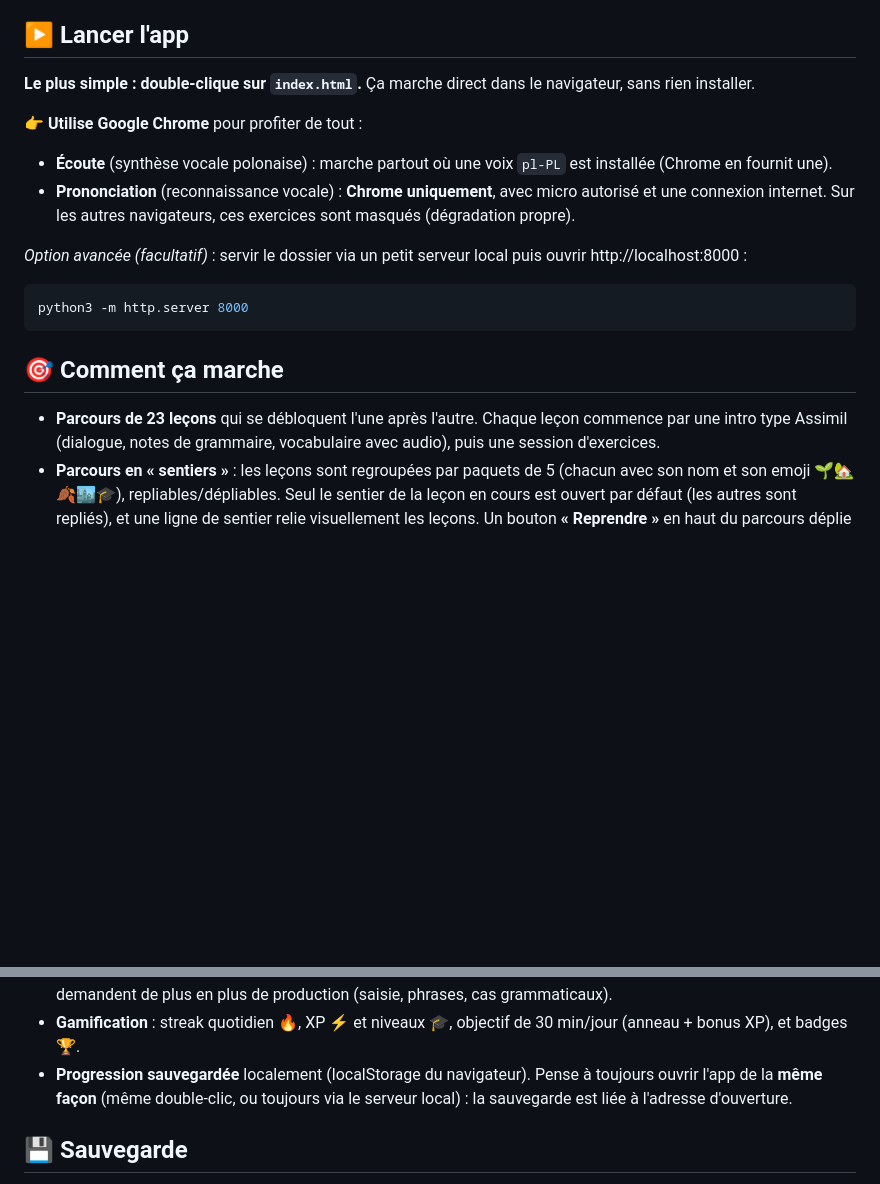
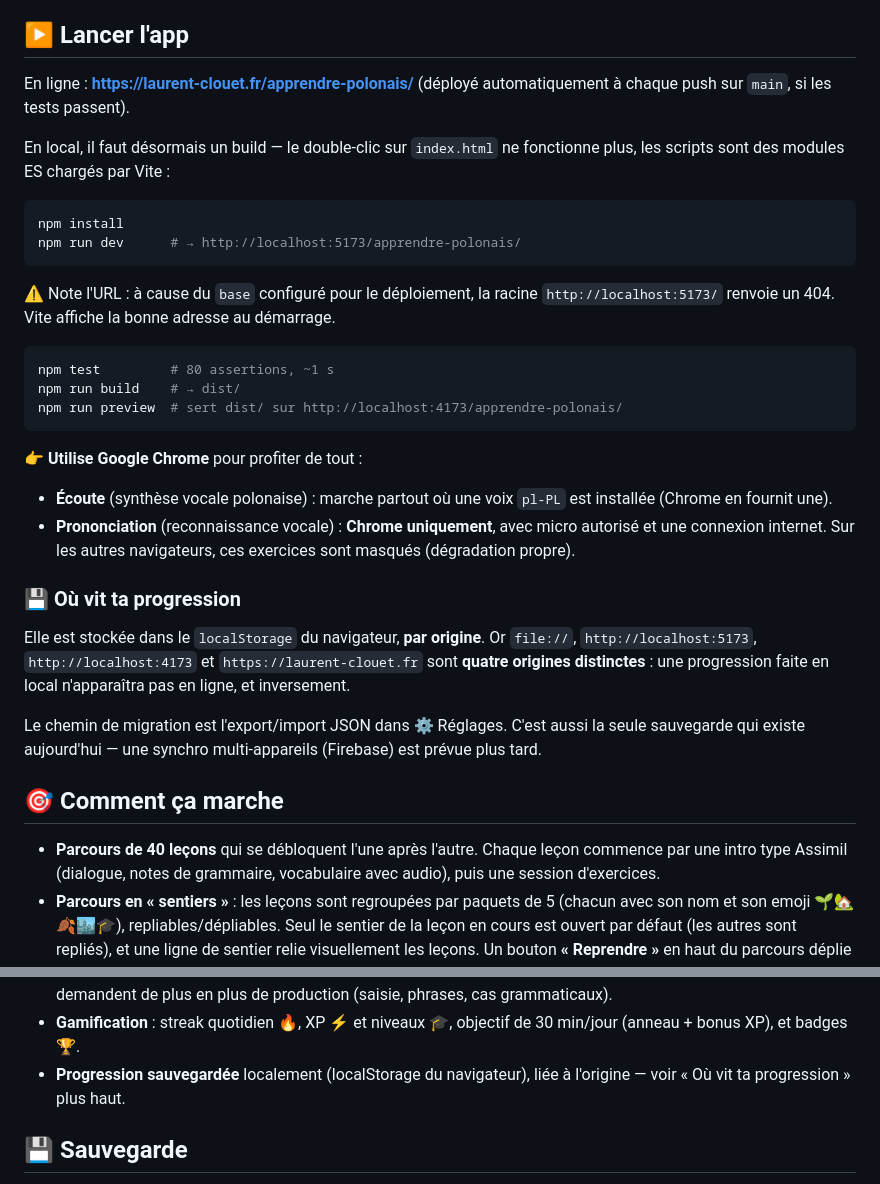
Before and after one commit to laurent35240/apprendre-polonais, a Markdown page: README.md, 2 parts joined by grey strips. GitHub-like rendering; blank space fills up the shorter version.

````diff
--- a/README.md
+++ b/README.md
@@ -7,8 +7,26 @@ gamification (streak, XP, objectif 30 min/jour, badges).
 
 ## ▶️ Lancer l'app
 
-**Le plus simple : double-clique sur `index.html`.** Ça marche direct dans le
-navigateur, sans rien installer.
+En ligne : **https://laurent-clouet.fr/apprendre-polonais/** (déployé
+automatiquement à chaque push sur `main`, si les tests passent).
+
+En local, il faut désormais un build — le double-clic sur `index.html` ne
+fonctionne plus, les scripts sont des modules ES chargés par Vite :
+
+```bash
+npm install
+npm run dev      # → http://localhost:5173/apprendre-polonais/
+```
+
+⚠️ Note l'URL : à cause du `base` configuré pour le déploiement, la racine
+`http://localhost:5173/` renvoie un 404. Vite affiche la bonne adresse au
+démarrage.
+
+```bash
+npm test         # 80 assertions, ~1 s
+npm run build    # → dist/
+npm run preview  # sert dist/ sur http://localhost:4173/apprendre-polonais/
+```
 
 👉 **Utilise Google Chrome** pour profiter de tout :
 - **Écoute** (synthèse vocale polonaise) : marche partout où une voix `pl-PL`
@@ -17,15 +35,20 @@ navigateur, sans rien installer.
   autorisé et une connexion internet. Sur les autres navigateurs, ces exercices
   sont masqués (dégradation propre).
 
-*Option avancée (facultatif)* : servir le dossier via un petit serveur local
-puis ouvrir http://localhost:8000 :
-```bash
-python3 -m http.server 8000
-```
+### 💾 Où vit ta progression
+
+Elle est stockée dans le `localStorage` du navigateur, **par origine**. Or
+`file://`, `http://localhost:5173`, `http://localhost:4173` et
+`https://laurent-clouet.fr` sont **quatre origines distinctes** : une
+progression faite en local n'apparaîtra pas en ligne, et inversement.
+
+Le chemin de migration est l'export/import JSON dans ⚙️ Réglages. C'est aussi
+la seule sauvegarde qui existe aujourd'hui — une synchro multi-appareils
+(Firebase) est prévue plus tard.
 
 ## 🎯 Comment ça marche
 
-- **Parcours de 23 leçons** qui se débloquent l'une après l'autre. Chaque leçon
+- **Parcours de 40 leçons** qui se débloquent l'une après l'autre. Chaque leçon
   commence par une intro type Assimil (dialogue, notes de grammaire, vocabulaire
   avec audio), puis une session d'exercices.
 - **Parcours en « sentiers »** : les leçons sont regroupées par paquets de 5
@@ -44,9 +67,8 @@ python3 -m http.server 8000
   production (saisie, phrases, cas grammaticaux).
 - **Gamification** : streak quotidien 🔥, XP ⚡ et niveaux 🎓, objectif de
   30 min/jour (anneau + bonus XP), et badges 🏆.
-- **Progression sauvegardée** localement (localStorage du navigateur). Pense à
-  toujours ouvrir l'app de la **même façon** (même double-clic, ou toujours via
-  le serveur local) : la sauvegarde est liée à l'adresse d'ouverture.
+- **Progression sauvegardée** localement (localStorage du navigateur), liée à
+  l'origine — voir « Où vit ta progression » plus haut.
 
 ## 💾 Sauvegarde
 
````
Also changed, not shown: CLAUDE.md (+55 -7 lines).
